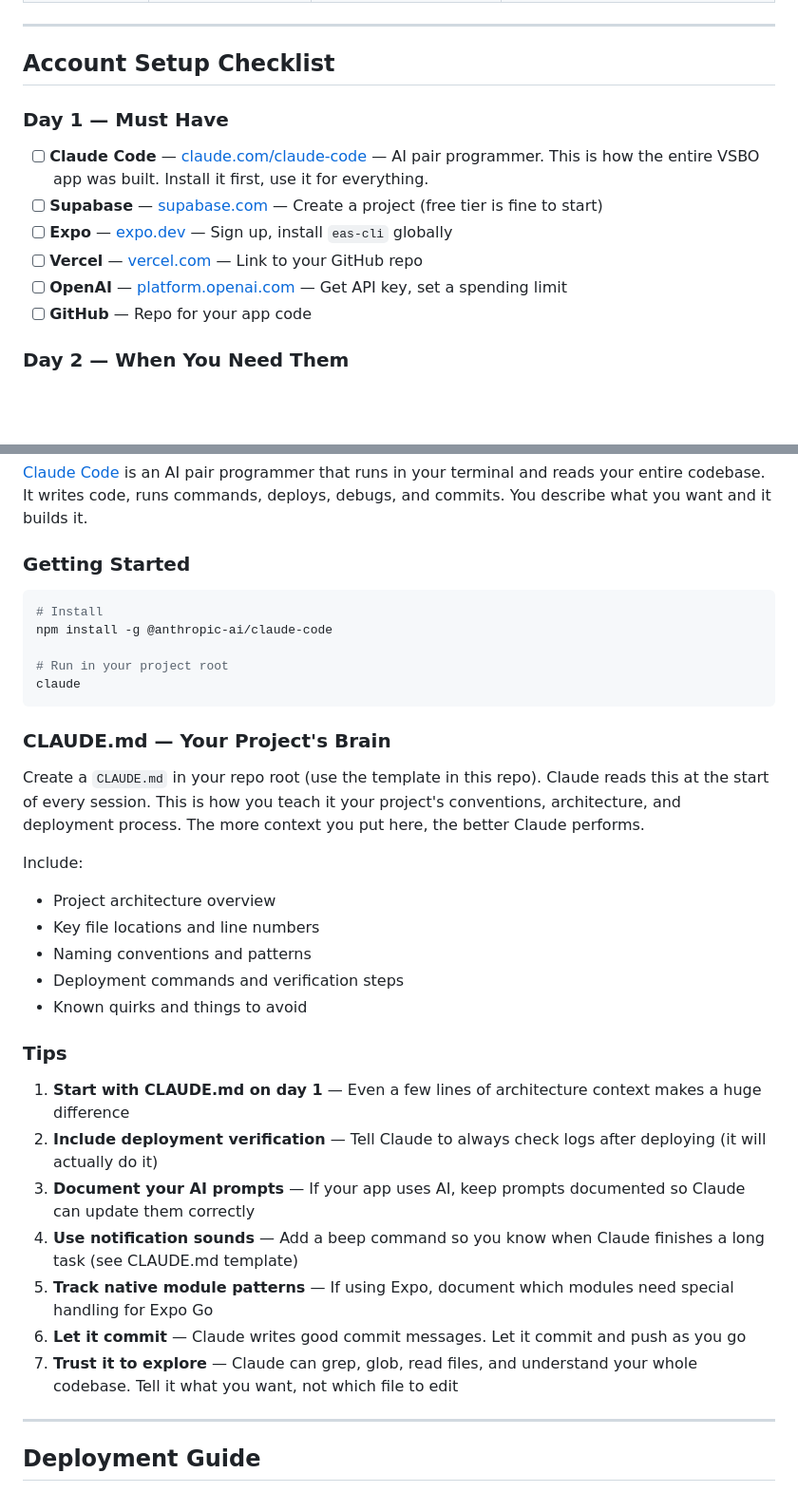
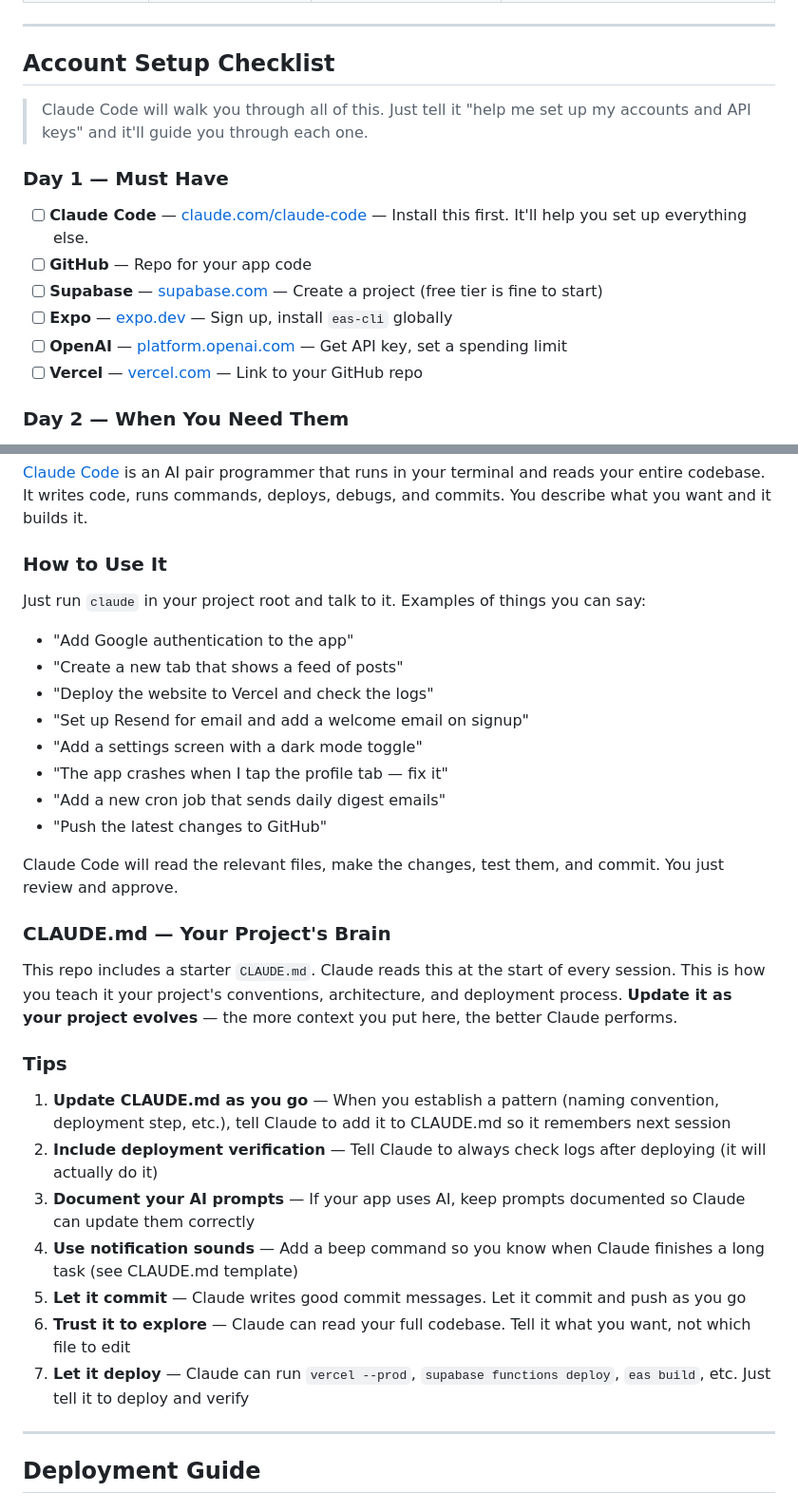
Before and after one commit to christianpowell416/fullstack-app-template, a Markdown page: README.md, 2 parts joined by grey strips. Shown at 95% size. Rendered like a GitHub page; blank space fills up the shorter version.

````diff
--- a/README.md
+++ b/README.md
@@ -38,13 +72,15 @@ A comprehensive guide and runnable starter app for building a production mobile
 
 ## Account Setup Checklist
 
+> Claude Code will walk you through all of this. Just tell it "help me set up my accounts and API keys" and it'll guide you through each one.
+
 ### Day 1 — Must Have
-- [ ] **Claude Code** — [claude.com/claude-code](https://claude.com/claude-code) — AI pair programmer. This is how the entire VSBO app was built. Install it first, use it for everything.
+- [ ] **Claude Code** — [claude.com/claude-code](https://claude.com/claude-code) — Install this first. It'll help you set up everything else.
+- [ ] **GitHub** — Repo for your app code
 - [ ] **Supabase** — [supabase.com](https://supabase.com) — Create a project (free tier is fine to start)
 - [ ] **Expo** — [expo.dev](https://expo.dev) — Sign up, install `eas-cli` globally
+- [ ] **OpenAI** — [platform.openai.com](https://platform.openai.com) — Get API key, set a spending limit
 - [ ] **Vercel** — [vercel.com](https://vercel.com) — Link to your GitHub repo
-- [ ] **OpenAI** — [platform.openai.com](https://platform.openai.com) — Get API key, set a spending limit
-- [ ] **GitHub** — Repo for your app code
 
 ### Day 2 — When You Need Them
 - [ ] **Google AI Studio** — [aistudio.google.com](https://aistudio.google.com) — Gemini API key (for image generation)
@@ -340,36 +369,34 @@ export async function aiChat(messages: Array<{ role: string; content: string }>)
 
 [Claude Code](https://claude.com/claude-code) is an AI pair programmer that runs in your terminal and reads your entire codebase. It writes code, runs commands, deploys, debugs, and commits. You describe what you want and it builds it.
 
-### Getting Started
+### How to Use It
 
-```bash
-# Install
-npm install -g @anthropic-ai/claude-code
+Just run `claude` in your project root and talk to it. Examples of things you can say:
 
-# Run in your project root
-claude
-```
+- "Add Google authentication to the app"
+- "Create a new tab that shows a feed of posts"
+- "Deploy the website to Vercel and check the logs"
+- "Set up Resend for email and add a welcome email on signup"
+- "Add a settings screen with a dark mode toggle"
+- "The app crashes when I tap the profile tab — fix it"
+- "Add a new cron job that sends daily digest emails"
+- "Push the latest changes to GitHub"
+
+Claude Code will read the relevant files, make the changes, test them, and commit. You just review and approve.
 
 ### CLAUDE.md — Your Project's Brain
 
-Create a `CLAUDE.md` in your repo root (use the template in this repo). Claude reads this at the start of every session. This is how you teach it your project's conventions, architecture, and deployment process. The more context you put here, the better Claude performs.
-
-Include:
-- Project architecture overview
-- Key file locations and line numbers
-- Naming conventions and patterns
-- Deployment commands and verification steps
-- Known quirks and things to avoid
+This repo includes a starter `CLAUDE.md`. Claude reads this at the start of every session. This is how you teach it your project's conventions, architecture, and deployment process. **Update it as your project evolves** — the more context you put here, the better Claude performs.
 
 ### Tips
 
-1. **Start with CLAUDE.md on day 1** — Even a few lines of architecture context makes a huge difference
+1. **Update CLAUDE.md as you go** — When you establish a pattern (naming convention, deployment step, etc.), tell Claude to add it to CLAUDE.md so it remembers next session
 2. **Include deployment verification** — Tell Claude to always check logs after deploying (it will actually do it)
 3. **Document your AI prompts** — If your app uses AI, keep prompts documented so Claude can update them correctly
 4. **Use notification sounds** — Add a beep command so you know when Claude finishes a long task (see CLAUDE.md template)
-5. **Track native module patterns** — If using Expo, document which modules need special handling for Expo Go
-6. **Let it commit** — Claude writes good commit messages. Let it commit and push as you go
-7. **Trust it to explore** — Claude can grep, glob, read files, and understand your whole codebase. Tell it what you want, not which file to edit
+5. **Let it commit** — Claude writes good commit messages. Let it commit and push as you go
+6. **Trust it to explore** — Claude can read your full codebase. Tell it what you want, not which file to edit
+7. **Let it deploy** — Claude can run `vercel --prod`, `supabase functions deploy`, `eas build`, etc. Just tell it to deploy and verify
 
 ---
 
````
Also changed, not shown: other parts of README.md (+57 -30 lines).
